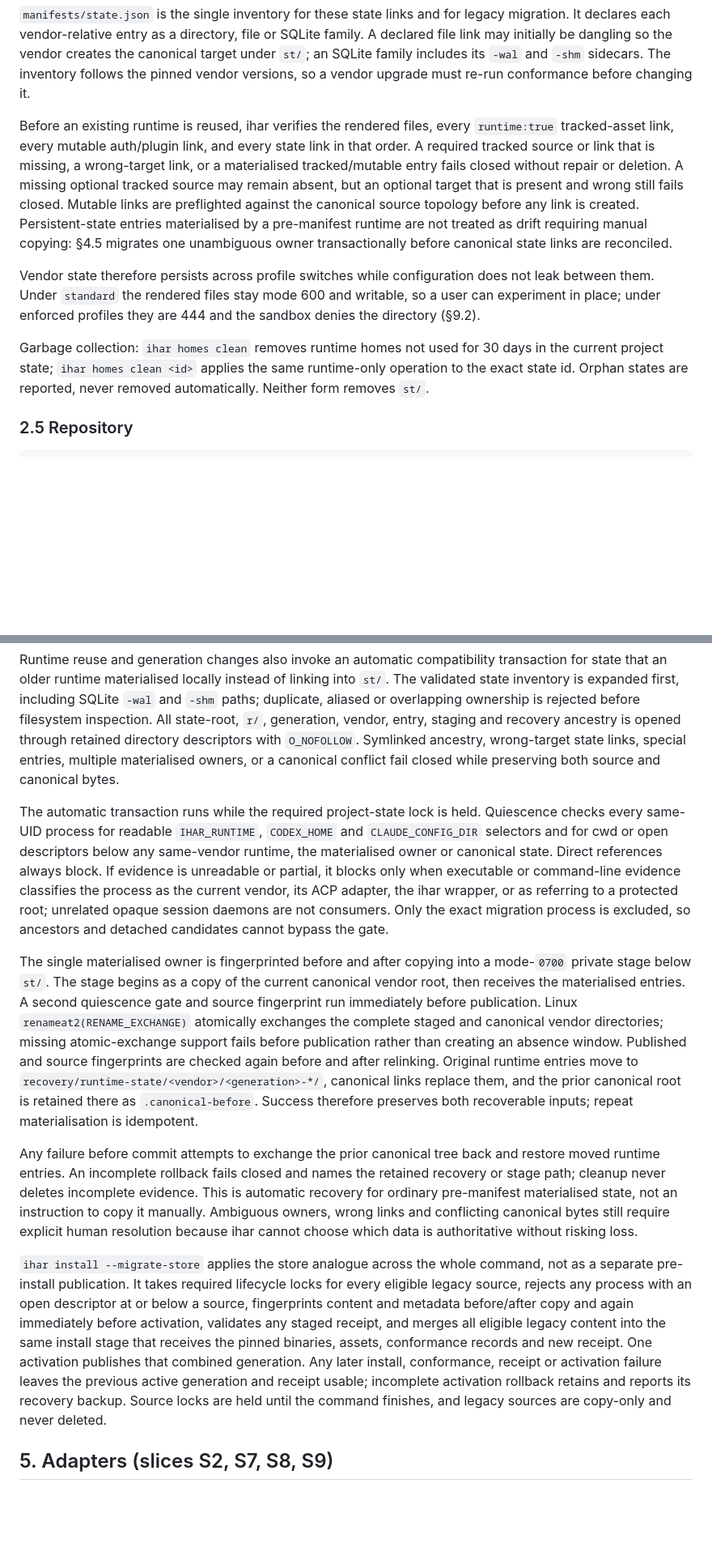
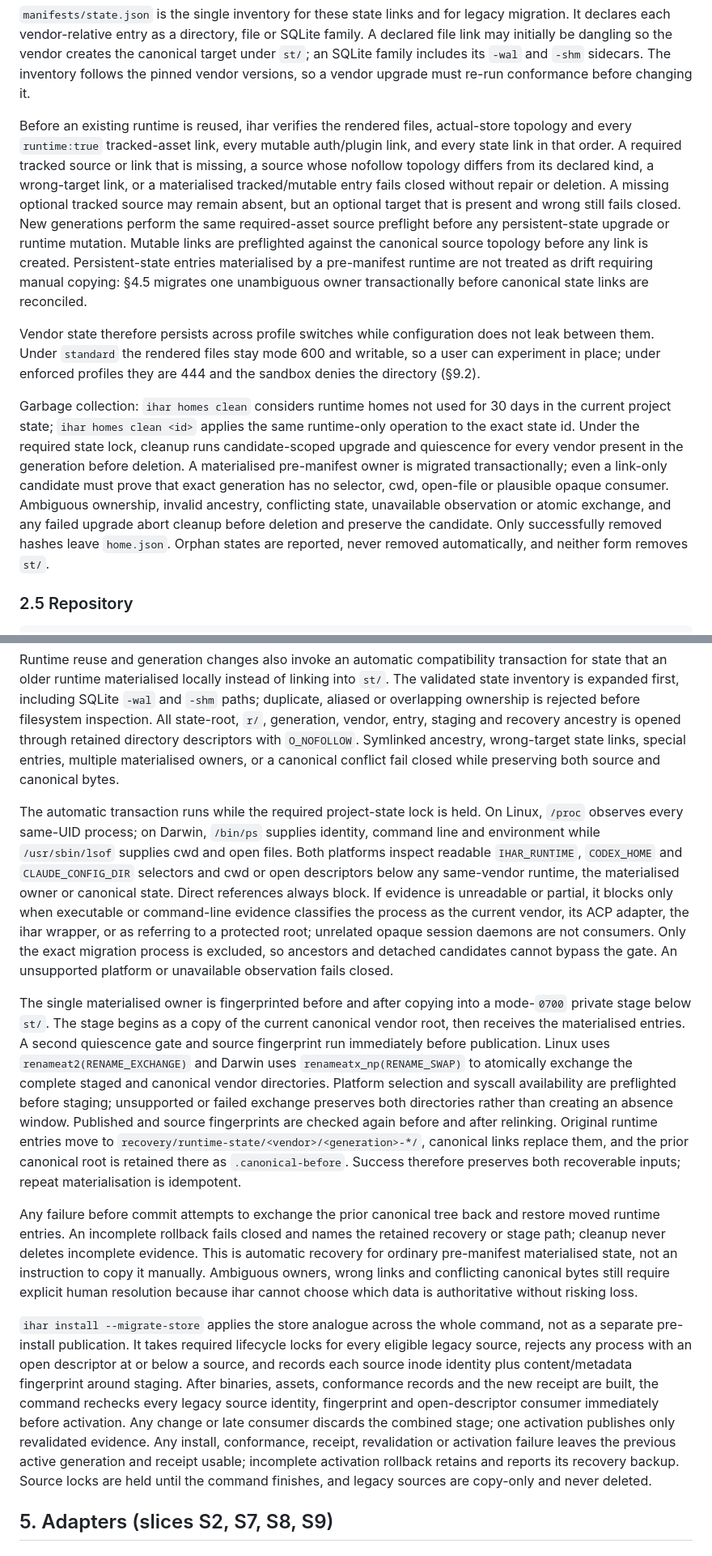
Before and after one commit to ikeniborn/ihar, a Markdown page: docs/lld/unified-harness.md, 2 parts joined by grey strips. Shown at 81% size. GitHub-like rendering; blank space fills up the shorter version.

Commit message:
docs(lld): reconcile final implementation contracts

```diff
--- a/docs/lld/unified-harness.md
+++ b/docs/lld/unified-harness.md
@@ -151,11 +151,11 @@ r/<hash>/codex/
 
 `manifests/state.json` is the single inventory for these state links and for legacy migration. It declares each vendor-relative entry as a directory, file or SQLite family. A declared file link may initially be dangling so the vendor creates the canonical target under `st/`; an SQLite family includes its `-wal` and `-shm` sidecars. The inventory follows the pinned vendor versions, so a vendor upgrade must re-run conformance before changing it.
 
-Before an existing runtime is reused, ihar verifies the rendered files, every `runtime:true` tracked-asset link, every mutable auth/plugin link, and every state link in that order. A required tracked source or link that is missing, a wrong-target link, or a materialised tracked/mutable entry fails closed without repair or deletion. A missing optional tracked source may remain absent, but an optional target that is present and wrong still fails closed. Mutable links are preflighted against the canonical source topology before any link is created. Persistent-state entries materialised by a pre-manifest runtime are not treated as drift requiring manual copying: §4.5 migrates one unambiguous owner transactionally before canonical state links are reconciled.
+Before an existing runtime is reused, ihar verifies the rendered files, actual-store topology and every `runtime:true` tracked-asset link, every mutable auth/plugin link, and every state link in that order. A required tracked source or link that is missing, a source whose nofollow topology differs from its declared kind, a wrong-target link, or a materialised tracked/mutable entry fails closed without repair or deletion. A missing optional tracked source may remain absent, but an optional target that is present and wrong still fails closed. New generations perform the same required-asset source preflight before any persistent-state upgrade or runtime mutation. Mutable links are preflighted against the canonical source topology before any link is created. Persistent-state entries materialised by a pre-manifest runtime are not treated as drift requiring manual copying: §4.5 migrates one unambiguous owner transactionally before canonical state links are reconciled.
 
 Vendor state therefore persists across profile switches while configuration does not leak between them. Under `standard` the rendered files stay mode 600 and writable, so a user can experiment in place; under enforced profiles they are 444 and the sandbox denies the directory (§9.2).
 
-Garbage collection: `ihar homes clean` removes runtime homes not used for 30 days in the current project state; `ihar homes clean <id>` applies the same runtime-only operation to the exact state id. Orphan states are reported, never removed automatically. Neither form removes `st/`.
+Garbage collection: `ihar homes clean` considers runtime homes not used for 30 days in the current project state; `ihar homes clean <id>` applies the same runtime-only operation to the exact state id. Under the required state lock, cleanup runs candidate-scoped upgrade and quiescence for every vendor present in the generation before deletion. A materialised pre-manifest owner is migrated transactionally; even a link-only candidate must prove that exact generation has no selector, cwd, open-file or plausible opaque consumer. Ambiguous ownership, invalid ancestry, conflicting state, unavailable observation or atomic exchange, and any failed upgrade abort cleanup before deletion and preserve the candidate. Only successfully removed hashes leave `home.json`. Orphan states are reported, never removed automatically, and neither form removes `st/`.
 
 ### 2.5 Repository
 
@@ -297,13 +298,13 @@ Codex `config.toml` is likewise rendered whole from the template plus regions, u
 
 Runtime reuse and generation changes also invoke an automatic compatibility transaction for state that an older runtime materialised locally instead of linking into `st/`. The validated state inventory is expanded first, including SQLite `-wal` and `-shm` paths; duplicate, aliased or overlapping ownership is rejected before filesystem inspection. All state-root, `r/`, generation, vendor, entry, staging and recovery ancestry is opened through retained directory descriptors with `O_NOFOLLOW`. Symlinked ancestry, wrong-target state links, special entries, multiple materialised owners, or a canonical conflict fail closed while preserving both source and canonical bytes.
 
-The automatic transaction runs while the required project-state lock is held. Quiescence checks every same-UID process for readable `IHAR_RUNTIME`, `CODEX_HOME` and `CLAUDE_CONFIG_DIR` selectors and for cwd or open descriptors below any same-vendor runtime, the materialised owner or canonical state. Direct references always block. If evidence is unreadable or partial, it blocks only when executable or command-line evidence classifies the process as the current vendor, its ACP adapter, the ihar wrapper, or as referring to a protected root; unrelated opaque session daemons are not consumers. Only the exact migration process is excluded, so ancestors and detached candidates cannot bypass the gate.
+The automatic transaction runs while the required project-state lock is held. On Linux, `/proc` observes every same-UID process; on Darwin, `/bin/ps` supplies identity, command line and environment while `/usr/sbin/lsof` supplies cwd and open files. Both platforms inspect readable `IHAR_RUNTIME`, `CODEX_HOME` and `CLAUDE_CONFIG_DIR` selectors and cwd or open descriptors below any same-vendor runtime, the materialised owner or canonical state. Direct references always block. If evidence is unreadable or partial, it blocks only when executable or command-line evidence classifies the process as the current vendor, its ACP adapter, the ihar wrapper, or as referring to a protected root; unrelated opaque session daemons are not consumers. Only the exact migration process is excluded, so ancestors and detached candidates cannot bypass the gate. An unsupported platform or unavailable observation fails closed.
 
-The single materialised owner is fingerprinted before and after copying into a mode-`0700` private stage below `st/`. The stage begins as a copy of the current canonical vendor root, then receives the materialised entries. A second quiescence gate and source fingerprint run immediately before publication. Linux `renameat2(RENAME_EXCHANGE)` atomically exchanges the complete staged and canonical vendor directories; missing atomic-exchange support fails before publication rather than creating an absence window. Published and source fingerprints are checked again before and after relinking. Original runtime entries move to `recovery/runtime-state/<vendor>/<generation>-*/`, canonical links replace them, and the prior canonical root is retained there as `.canonical-before`. Success therefore preserves both recoverable inputs; repeat materialisation is idempotent.
+The single materialised owner is fingerprinted before and after copying into a mode-`0700` private stage below `st/`. The stage begins as a copy of the current canonical vendor root, then receives the materialised entries. A second quiescence gate and source fingerprint run immediately before publication. Linux uses `renameat2(RENAME_EXCHANGE)` and Darwin uses `renameatx_np(RENAME_SWAP)` to atomically exchange the complete staged and canonical vendor directories. Platform selection and syscall availability are preflighted before staging; unsupported or failed exchange preserves both directories rather than creating an absence window. Published and source fingerprints are checked again before and after relinking. Original runtime entries move to `recovery/runtime-state/<vendor>/<generation>-*/`, canonical links replace them, and the prior canonical root is retained there as `.canonical-before`. Success therefore preserves both recoverable inputs; repeat materialisation is idempotent.
 
 Any failure before commit attempts to exchange the prior canonical tree back and restore moved runtime entries. An incomplete rollback fails closed and names the retained recovery or stage path; cleanup never deletes incomplete evidence. This is automatic recovery for ordinary pre-manifest materialised state, not an instruction to copy it manually. Ambiguous owners, wrong links and conflicting canonical bytes still require explicit human resolution because ihar cannot choose which data is authoritative without risking loss.
 
-`ihar install --migrate-store` applies the store analogue across the whole command, not as a separate pre-install publication. It takes required lifecycle locks for every eligible legacy source, rejects any process with an open descriptor at or below a source, fingerprints content and metadata before/after copy and again immediately before activation, validates any staged receipt, and merges all eligible legacy content into the same install stage that receives the pinned binaries, assets, conformance records and new receipt. One activation publishes that combined generation. Any later install, conformance, receipt or activation failure leaves the previous active generation and receipt usable; incomplete activation rollback retains and reports its recovery backup. Source locks are held until the command finishes, and legacy sources are copy-only and never deleted.
+`ihar install --migrate-store` applies the store analogue across the whole command, not as a separate pre-install publication. It takes required lifecycle locks for every eligible legacy source, rejects any process with an open descriptor at or below a source, and records each source inode identity plus content/metadata fingerprint around staging. After binaries, assets, conformance records and the new receipt are built, the command rechecks every legacy source identity, fingerprint and open-descriptor consumer immediately before activation. Any change or late consumer discards the combined stage; one activation publishes only revalidated evidence. Any install, conformance, receipt, revalidation or activation failure leaves the previous active generation and receipt usable; incomplete activation rollback retains and reports its recovery backup. Source locks are held until the command finishes, and legacy sources are copy-only and never deleted.
 
 ## 5. Adapters (slices S2, S7, S8, S9)
 
```
Also changed, not shown: other parts of docs/lld/unified-harness.md (+19 -14 lines), README.md (+6 -5 lines), 1 other file.
